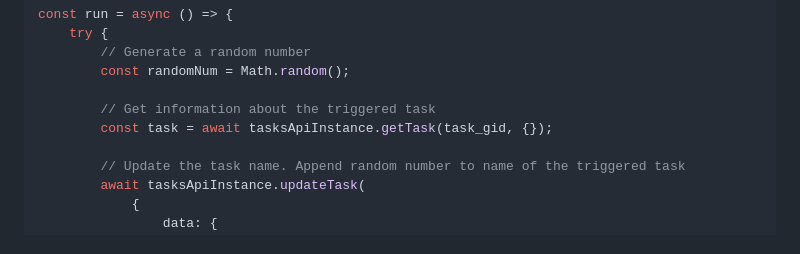
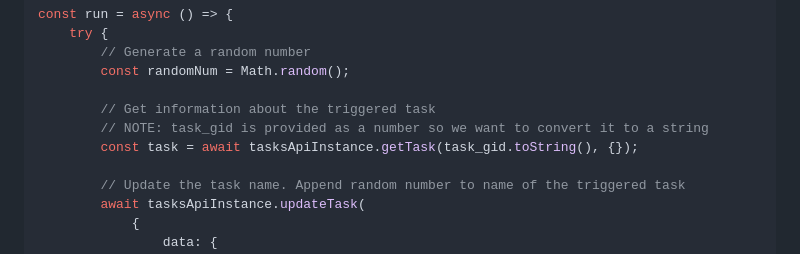
Before and after one commit to asana-examples/script-actions-examples, a Markdown page: README.md, the part around the change. GitHub-like rendering; folded sections open.

Commit message:
Fix example for developing and testing locally. Pass in task_gid as string

```diff
--- a/README.md
+++ b/README.md
@@ -228,7 +228,8 @@ const run = async () => {
         const randomNum = Math.random();
 
         // Get information about the triggered task
-        const task = await tasksApiInstance.getTask(task_gid, {});
+        // NOTE: task_gid is provided as a number so we want to convert it to a string
+        const task = await tasksApiInstance.getTask(task_gid.toString(), {});
 
         // Update the task name. Append random number to name of the triggered task
         await tasksApiInstance.updateTask(
```
